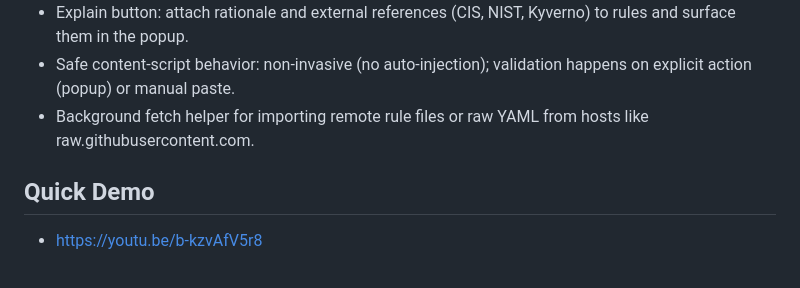
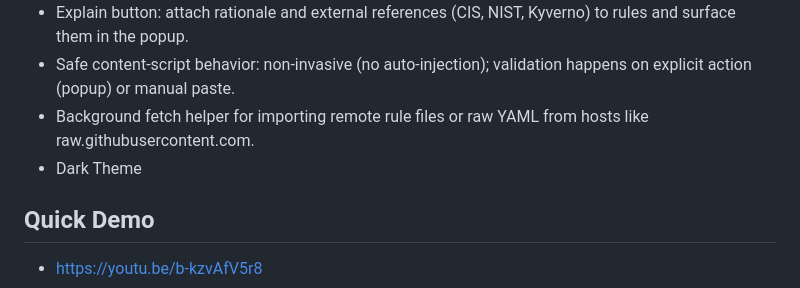
Before and after one commit to sajal-n/guardon, a Markdown page: README.md, the part around the change. Rendered like a GitHub page.

Commit message:
Add dark theme feature to README
Added mention of dark theme feature in README.

```diff
--- a/README.md
+++ b/README.md
@@ -21,6 +21,7 @@ This README documents installation, development, configuration, and how to contr
 - Explain button: attach rationale and external references (CIS, NIST, Kyverno) to rules and surface them in the popup.
 - Safe content-script behavior: non-invasive (no auto-injection); validation happens on explicit action (popup) or manual paste.
 - Background fetch helper for importing remote rule files or raw YAML from hosts like raw.githubusercontent.com.
+- Dark Theme
 
 ## Quick Demo
  - https://youtu.be/b-kzvAfV5r8
```
